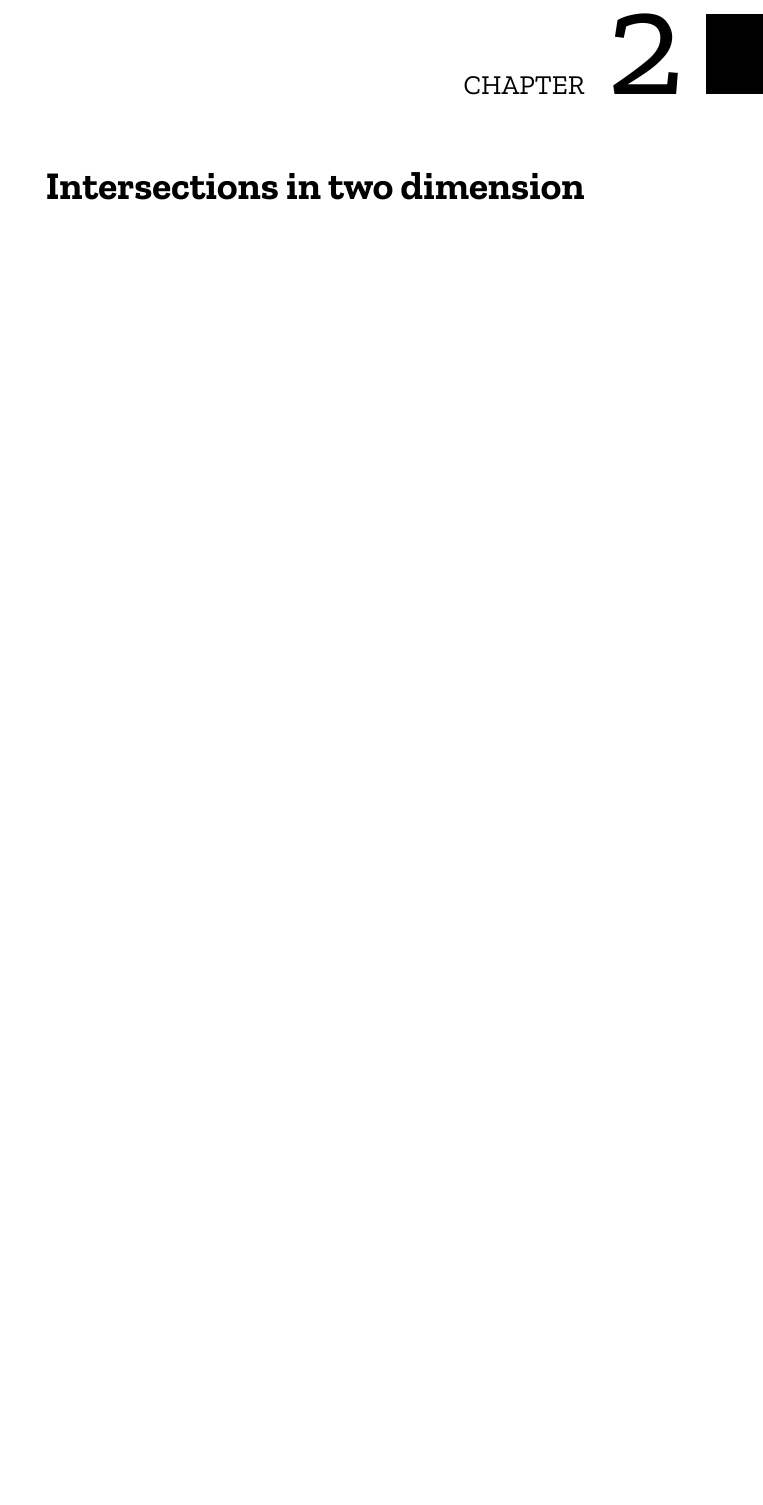
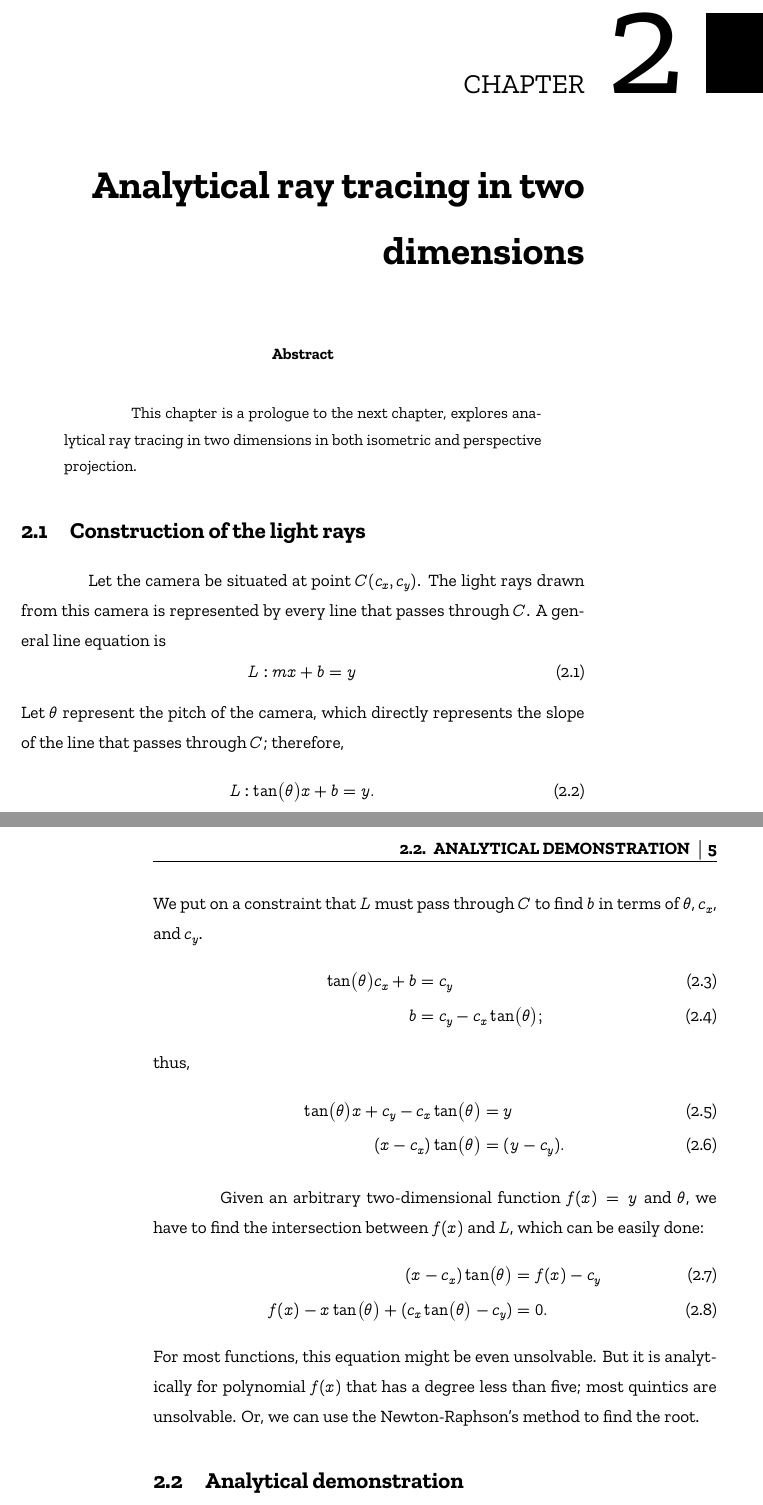
Before and after one commit to AtomThum/ProjectiveIntersection, a LaTeX thesis (Documentation/main.tex, which reads Documentation/chapters/2dtheory.tex): part of page 4 of 6 before the commit and two parts of pages 4 and 5 of 6 after it, the two joined at a grey line, cut so that both start at the same text, the shorter picture padded with empty space. Compiled offline with XeLaTeX.

Commit message:
added intersection

```diff
--- a/Documentation/chapters/2dtheory.tex
+++ b/Documentation/chapters/2dtheory.tex
@@ -1 +1,35 @@
-\chapter{Intersections in two dimension}
+\chapter{Analytical ray tracing in two dimensions}
+
+\begin{abstract}
+    This chapter is a prologue to the next chapter, explores analytical ray tracing in two dimensions in both isometric and perspective projection.
+\end{abstract}
+
+\section{Construction of the light rays}
+
+Let the camera be situated at point $C(c_x, c_y)$. The light rays drawn from this camera is represented by every line that passes through $C$. A general line equation is
+\begin{equation}
+    L: mx + b = y
+\end{equation}
+Let $\theta$ represent the pitch of the camera, which directly represents the slope of the line that passes through $C$; therefore,
+\begin{equation}
+    L: \tan(\theta)x + b = y.
+\end{equation}
+We put on a constraint that $L$ must pass through $C$ to find $b$ in terms of $\theta$, $c_x$, and $c_y$.
+\begin{align}
+    \tan(\theta)c_x + b &= c_y \\
+    b &= c_y - c_x\tan(\theta);
+\end{align}
+thus,
+\begin{align}
+    \tan(\theta)x + c_y - c_x\tan(\theta) &= y \\
+    (x - c_x)\tan(\theta) &= (y - c_y).
+\end{align}
+
+Given an arbitrary two-dimensional function $f(x) = y$ and $\theta$, we have to find the intersection between $f(x)$ and $L$, which can be easily done:
+\begin{align}
+    (x - c_x)\tan(\theta) &= f(x) - c_y \\
+    f(x) - x\tan(\theta) + (c_x\tan(\theta) - c_y) &= 0.
+\end{align}
+For most functions, this equation might be even unsolvable. But it is analytically for polynomial $f(x)$ that has a degree less than five; most quintics are unsolvable. Or, we can use the Newton-Raphson's method to find the root.
+
+\section{Analytical demonstration}
--- a/Documentation/main.tex
+++ b/Documentation/main.tex
@@ -206,7 +206,7 @@
 
 \begin{document}
 
-\title{Intersection of projective parametric curves}
+\title{Analytical ray tracing}
 \author{Puripat Thumbanthu}
 \date{Jun 13, 2024}
 
```
Also changed, not shown: Documentation/main.pdf.
